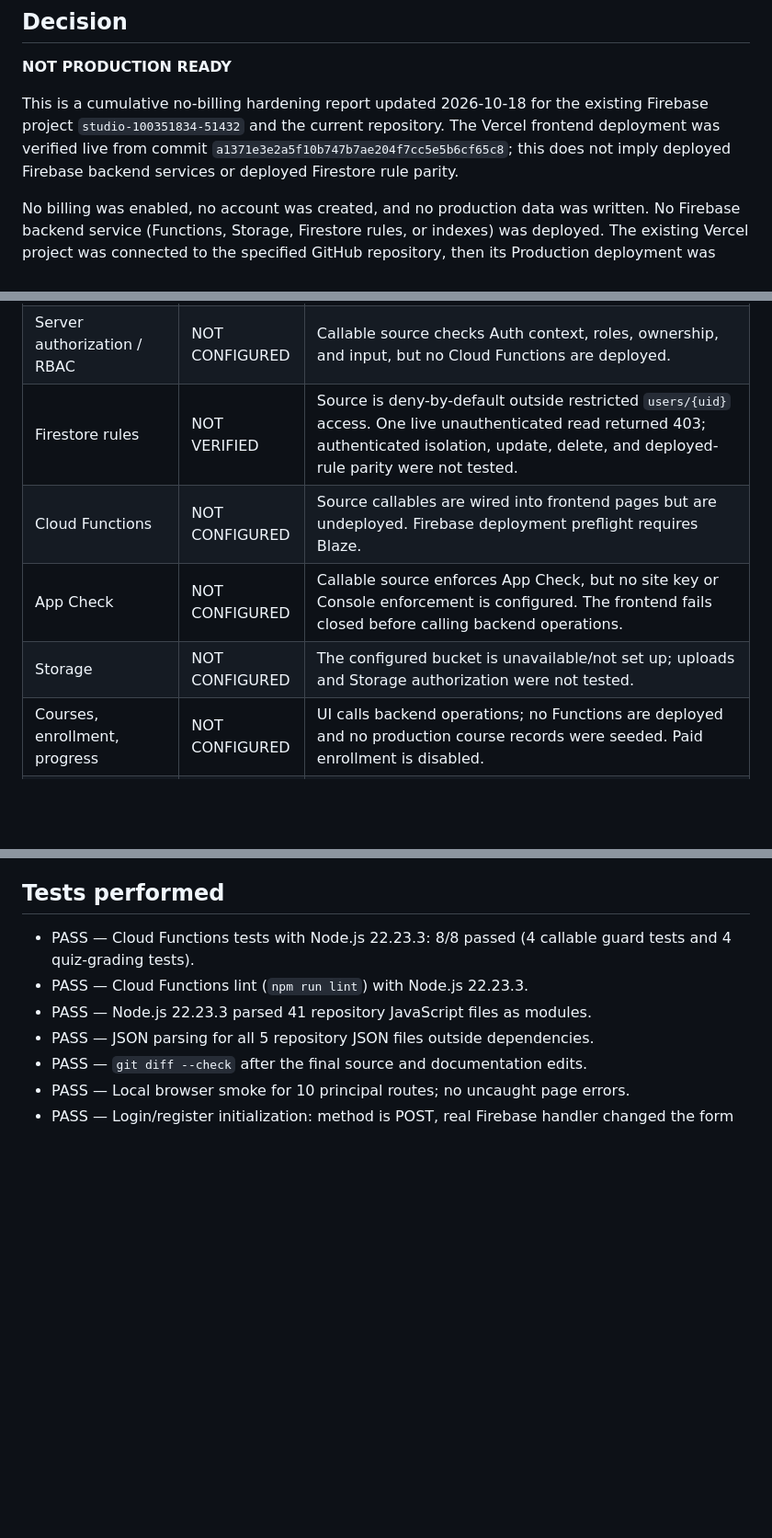
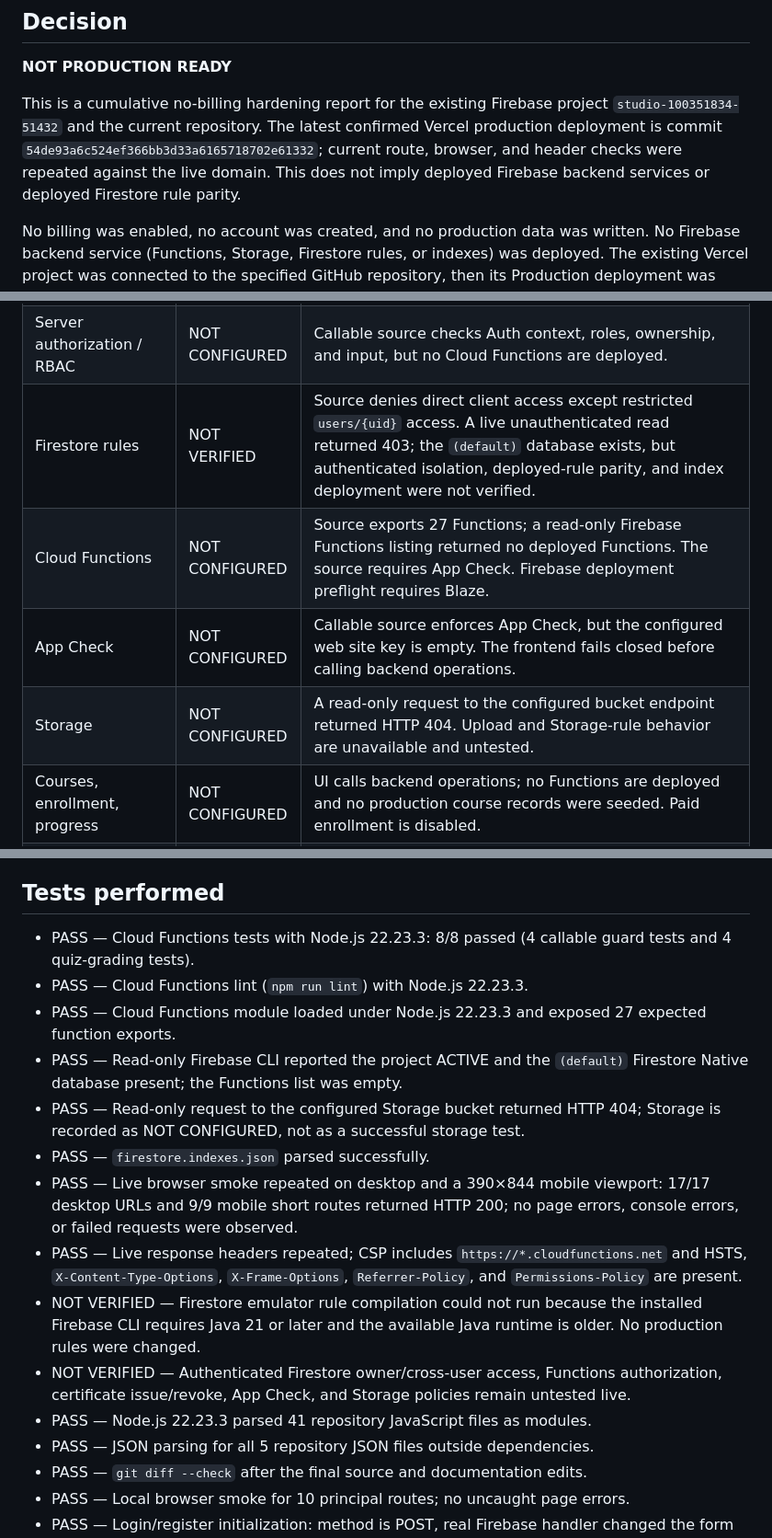
Before and after one commit to cyberworlduniversity/cyber-world-university, a Markdown page: CWU_PRODUCTION_RELEASE_REPORT.md, 3 parts joined by grey strips. Shown at 92% size. Rendered like a GitHub page; blank space fills up the shorter version.

Commit message:
docs: record Firebase backend verification
Co-authored-by: Copilot <223556219+Copilot@users.noreply.github.com>

```diff
--- a/CWU_PRODUCTION_RELEASE_REPORT.md
+++ b/CWU_PRODUCTION_RELEASE_REPORT.md
@@ -4,10 +4,11 @@
 
 **NOT PRODUCTION READY**
 
-This is a cumulative no-billing hardening report updated 2026-10-18 for the existing Firebase project
-`studio-100351834-51432` and the current repository. The Vercel frontend deployment
-was verified live from commit `a1371e3e2a5f10b747b7ae204f7cc5e5b6cf65c8`; this does
-not imply deployed Firebase backend services or deployed Firestore rule parity.
+This is a cumulative no-billing hardening report for the existing Firebase project
+`studio-100351834-51432` and the current repository. The latest confirmed Vercel
+production deployment is commit `54de93a6c524ef366bb3d33a6165718702e61332`;
+current route, browser, and header checks were repeated against the live domain.
+This does not imply deployed Firebase backend services or deployed Firestore rule parity.
 
 No billing was enabled, no account was created, and no production data was written.
 No Firebase backend service (Functions, Storage, Firestore rules, or indexes) was
@@ -23,10 +24,10 @@ does not undo or reclassify any earlier Hosting-only release.
 | Live Firebase Auth negative test | PASS | A reserved `.invalid` address and dummy-only password received HTTP 400 `INVALID_LOGIN_CREDENTIALS`; no account was created. |
 | Positive registration, verification, login, reset, logout | NOT VERIFIED | No real test inbox or account was supplied. |
 | Server authorization / RBAC | NOT CONFIGURED | Callable source checks Auth context, roles, ownership, and input, but no Cloud Functions are deployed. |
-| Firestore rules | NOT VERIFIED | Source is deny-by-default outside restricted `users/{uid}` access. One live unauthenticated read returned 403; authenticated isolation, update, delete, and deployed-rule parity were not tested. |
-| Cloud Functions | NOT CONFIGURED | Source callables are wired into frontend pages but are undeployed. Firebase deployment preflight requires Blaze. |
-| App Check | NOT CONFIGURED | Callable source enforces App Check, but no site key or Console enforcement is configured. The frontend fails closed before calling backend operations. |
-| Storage | NOT CONFIGURED | The configured bucket is unavailable/not set up; uploads and Storage authorization were not tested. |
+| Firestore rules | NOT VERIFIED | Source denies direct client access except restricted `users/{uid}` access. A live unauthenticated read returned 403; the `(default)` database exists, but authenticated isolation, deployed-rule parity, and index deployment were not verified. |
+| Cloud Functions | NOT CONFIGURED | Source exports 27 Functions; a read-only Firebase Functions listing returned no deployed Functions. The source requires App Check. Firebase deployment preflight requires Blaze. |
+| App Check | NOT CONFIGURED | Callable source enforces App Check, but the configured web site key is empty. The frontend fails closed before calling backend operations. |
+| Storage | NOT CONFIGURED | A read-only request to the configured bucket endpoint returned HTTP 404. Upload and Storage-rule behavior are unavailable and untested. |
 | Courses, enrollment, progress | NOT CONFIGURED | UI calls backend operations; no Functions are deployed and no production course records were seeded. Paid enrollment is disabled. |
 | Quiz grading | NOT CONFIGURED | Practice scores are explicitly non-official. Backend grading source and unit tests exist but are not deployed or integration-tested. |
 | Certificates | NOT CONFIGURED | The generator is a local preview. Issuance and verification UI use backend callables, which are unavailable; verification codes are not accepted from URLs. |
@@ -59,6 +87,14 @@ does not undo or reclassify any earlier Hosting-only release.
 
 - PASS — Cloud Functions tests with Node.js 22.23.3: 8/8 passed (4 callable guard tests and 4 quiz-grading tests).
 - PASS — Cloud Functions lint (`npm run lint`) with Node.js 22.23.3.
+- PASS — Cloud Functions module loaded under Node.js 22.23.3 and exposed 27 expected function exports.
+- PASS — Read-only Firebase CLI reported the project ACTIVE and the `(default)` Firestore Native database present; the Functions list was empty.
+- PASS — Read-only request to the configured Storage bucket returned HTTP 404; Storage is recorded as NOT CONFIGURED, not as a successful storage test.
+- PASS — `firestore.indexes.json` parsed successfully.
+- PASS — Live browser smoke repeated on desktop and a 390×844 mobile viewport: 17/17 desktop URLs and 9/9 mobile short routes returned HTTP 200; no page errors, console errors, or failed requests were observed.
+- PASS — Live response headers repeated; CSP includes `https://*.cloudfunctions.net` and HSTS, `X-Content-Type-Options`, `X-Frame-Options`, `Referrer-Policy`, and `Permissions-Policy` are present.
+- NOT VERIFIED — Firestore emulator rule compilation could not run because the installed Firebase CLI requires Java 21 or later and the available Java runtime is older. No production rules were changed.
+- NOT VERIFIED — Authenticated Firestore owner/cross-user access, Functions authorization, certificate issue/revoke, App Check, and Storage policies remain untested live.
 - PASS — Node.js 22.23.3 parsed 41 repository JavaScript files as modules.
 - PASS — JSON parsing for all 5 repository JSON files outside dependencies.
 - PASS — `git diff --check` after the final source and documentation edits.
```
Also changed, not shown: other parts of CWU_PRODUCTION_RELEASE_REPORT.md (+28 -1 lines).
